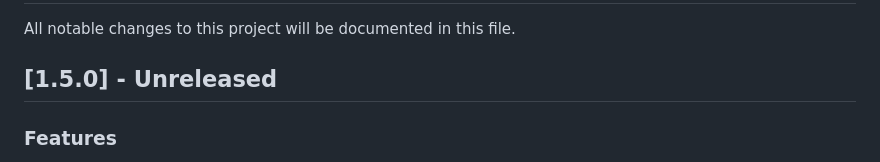
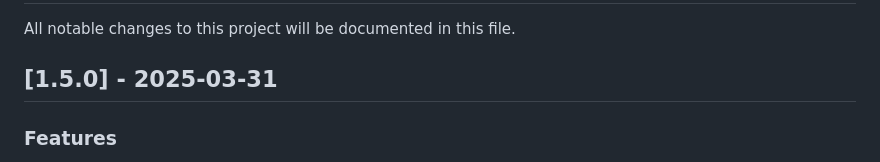
Before and after one commit to dancher743/stalker-coc-mods-compilation, a Markdown page: CHANGELOG.md, the part around the change. GitHub-like rendering.

Commit message:
Added release date of v1.5.0 into `CHANGELOG.md`

```diff
--- a/CHANGELOG.md
+++ b/CHANGELOG.md
@@ -2,7 +2,7 @@
 
 All notable changes to this project will be documented in this file.
 
-## [1.5.0] - Unreleased
+## [1.5.0] - 2025-03-31
 
 ### Features
 * Reworked radio music for all factions
```
